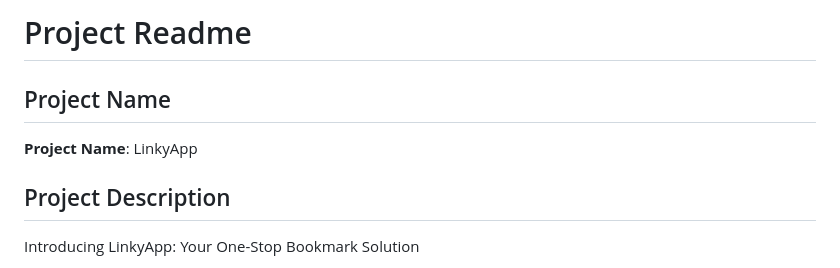
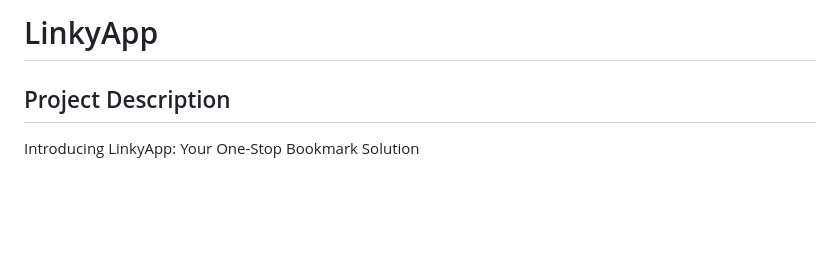
Before and after one commit to dlaska888/WdPAI-lab, a Markdown page: README.md, the part around the change. Drawn GitHub-style; blank space fills up the shorter version.

```diff
--- a/README.md
+++ b/README.md
@@ -1,8 +1,4 @@
-# Project Readme
-
-## Project Name
-
-**Project Name**: LinkyApp
+# LinkyApp
 
 ## Project Description
 
```
